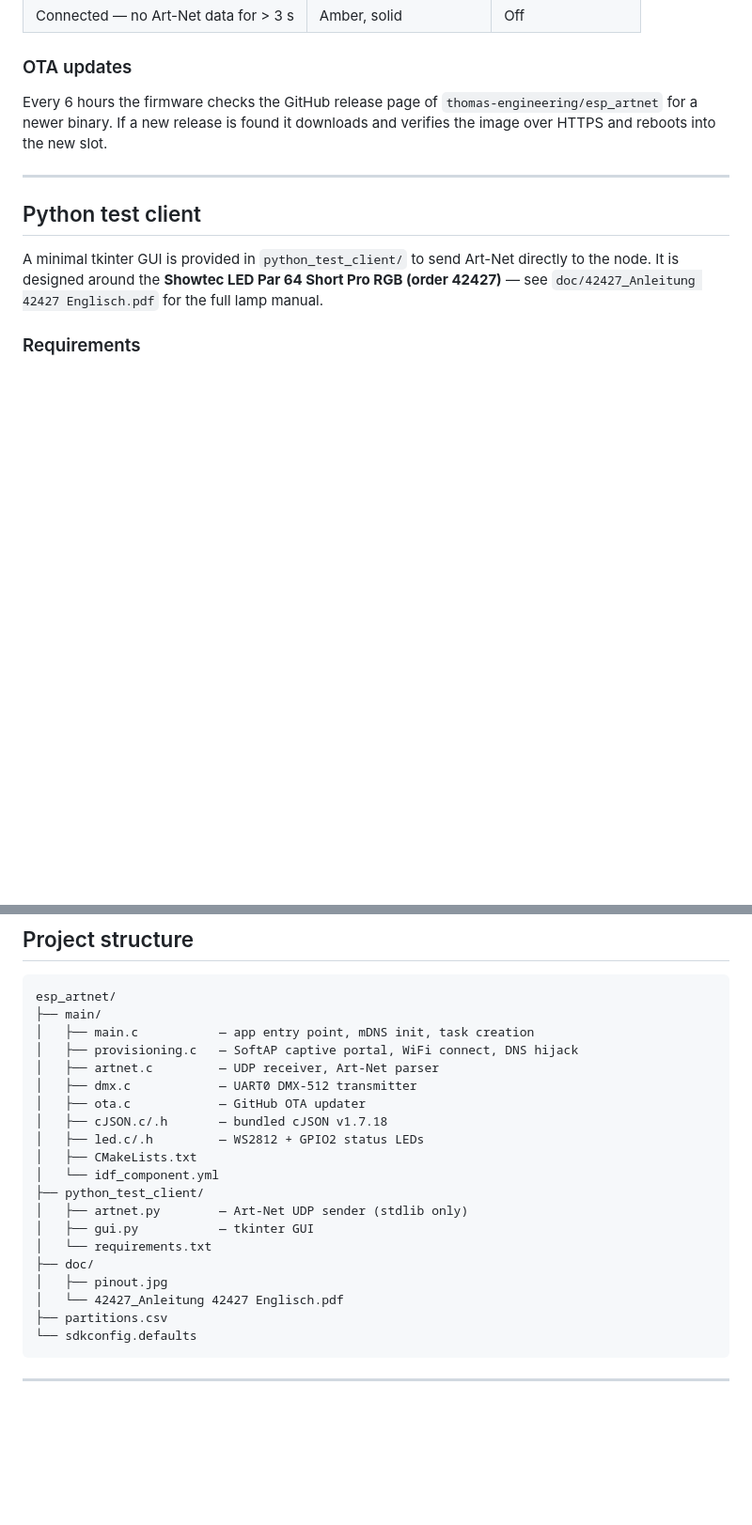
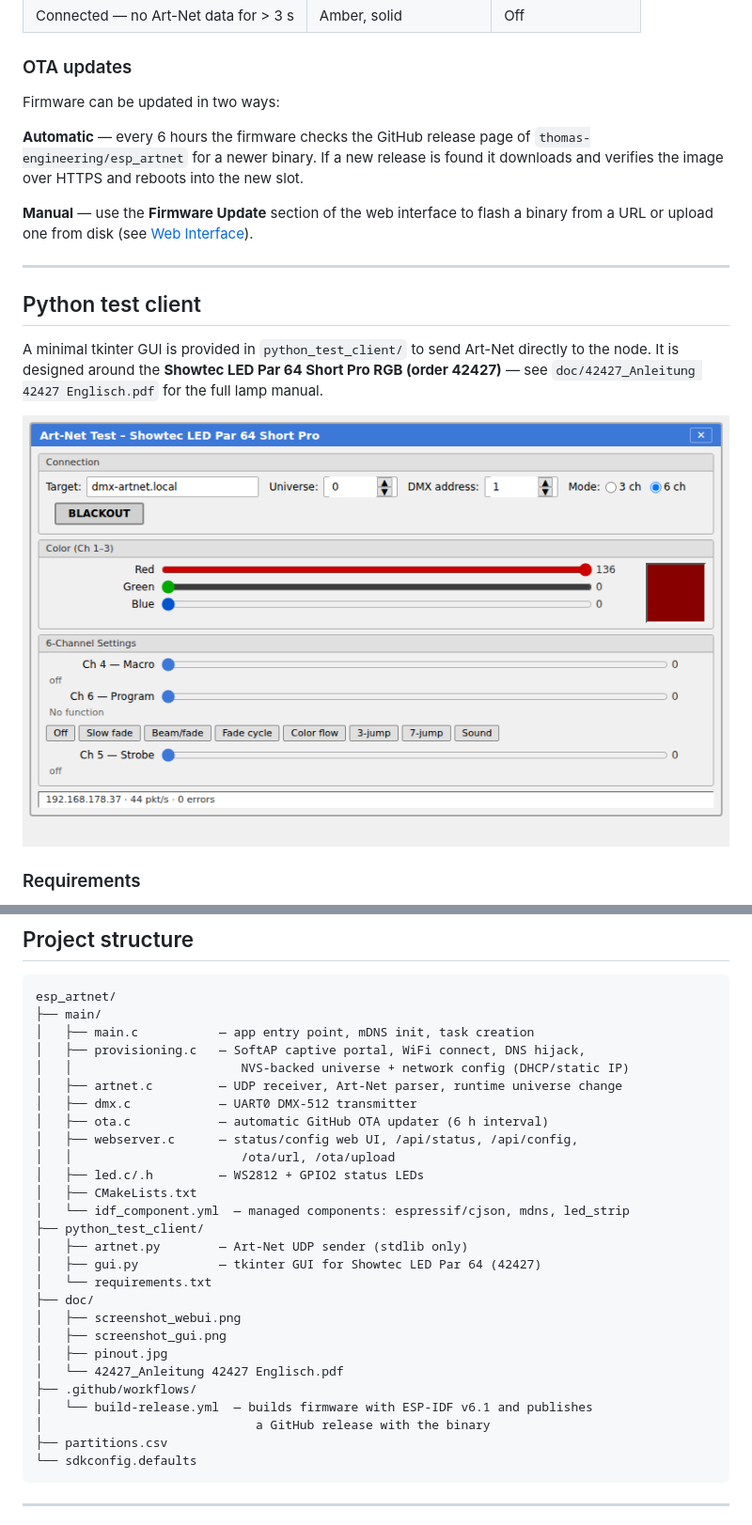
Before and after one commit to thomas-engineering/esp_artnet, a Markdown page: README.md, 2 parts joined by grey strips. Shown at 94% size. GitHub-like rendering; pictures changed too: doc/screenshot_gui.png (added); blank space fills up the shorter version.

````diff
--- a/README.md
+++ b/README.md
@@ -130,10 +164,15 @@ The board has two onboard LEDs that indicate the current state:
 
 ### OTA updates
 
-Every 6 hours the firmware checks the GitHub release page of
+Firmware can be updated in two ways:
+
+**Automatic** — every 6 hours the firmware checks the GitHub release page of
 `thomas-engineering/esp_artnet` for a newer binary.  If a new release is
 found it downloads and verifies the image over HTTPS and reboots into the new
 slot.
+
+**Manual** — use the **Firmware Update** section of the web interface to
+flash a binary from a URL or upload one from disk (see [Web Interface](#web-interface)).
 
 ---
 
@@ -143,6 +182,8 @@ A minimal tkinter GUI is provided in `python_test_client/` to send Art-Net direc
 to the node.  It is designed around the **Showtec LED Par 64 Short Pro RGB
 (order 42427)** — see `doc/42427_Anleitung 42427 Englisch.pdf` for the full
 lamp manual.
+
+![Python test client](doc/screenshot_gui.png)
 
 ### Requirements
 
@@ -311,21 +352,28 @@ using the Art-Net DMX start address selected in the Python GUI.
 esp_artnet/
 ├── main/
 │   ├── main.c           — app entry point, mDNS init, task creation
-│   ├── provisioning.c   — SoftAP captive portal, WiFi connect, DNS hijack
-│   ├── artnet.c         — UDP receiver, Art-Net parser
+│   ├── provisioning.c   — SoftAP captive portal, WiFi connect, DNS hijack,
+│   │                       NVS-backed universe + network config (DHCP/static IP)
+│   ├── artnet.c         — UDP receiver, Art-Net parser, runtime universe change
 │   ├── dmx.c            — UART0 DMX-512 transmitter
-│   ├── ota.c            — GitHub OTA updater
-│   ├── cJSON.c/.h       — bundled cJSON v1.7.18
+│   ├── ota.c            — automatic GitHub OTA updater (6 h interval)
+│   ├── webserver.c      — status/config web UI, /api/status, /api/config,
+│   │                       /ota/url, /ota/upload
 │   ├── led.c/.h         — WS2812 + GPIO2 status LEDs
 │   ├── CMakeLists.txt
-│   └── idf_component.yml
+│   └── idf_component.yml  — managed components: espressif/cjson, mdns, led_strip
 ├── python_test_client/
 │   ├── artnet.py        — Art-Net UDP sender (stdlib only)
-│   ├── gui.py           — tkinter GUI
+│   ├── gui.py           — tkinter GUI for Showtec LED Par 64 (42427)
 │   └── requirements.txt
 ├── doc/
+│   ├── screenshot_webui.png
+│   ├── screenshot_gui.png
 │   ├── pinout.jpg
 │   └── 42427_Anleitung 42427 Englisch.pdf
+├── .github/workflows/
+│   └── build-release.yml  — builds firmware with ESP-IDF v6.1 and publishes
+│                             a GitHub release with the binary
 ├── partitions.csv
 └── sdkconfig.defaults
 ```
````
Also changed, not shown: other parts of README.md (+39 -5 lines), doc/screenshot_webui.png (added).
